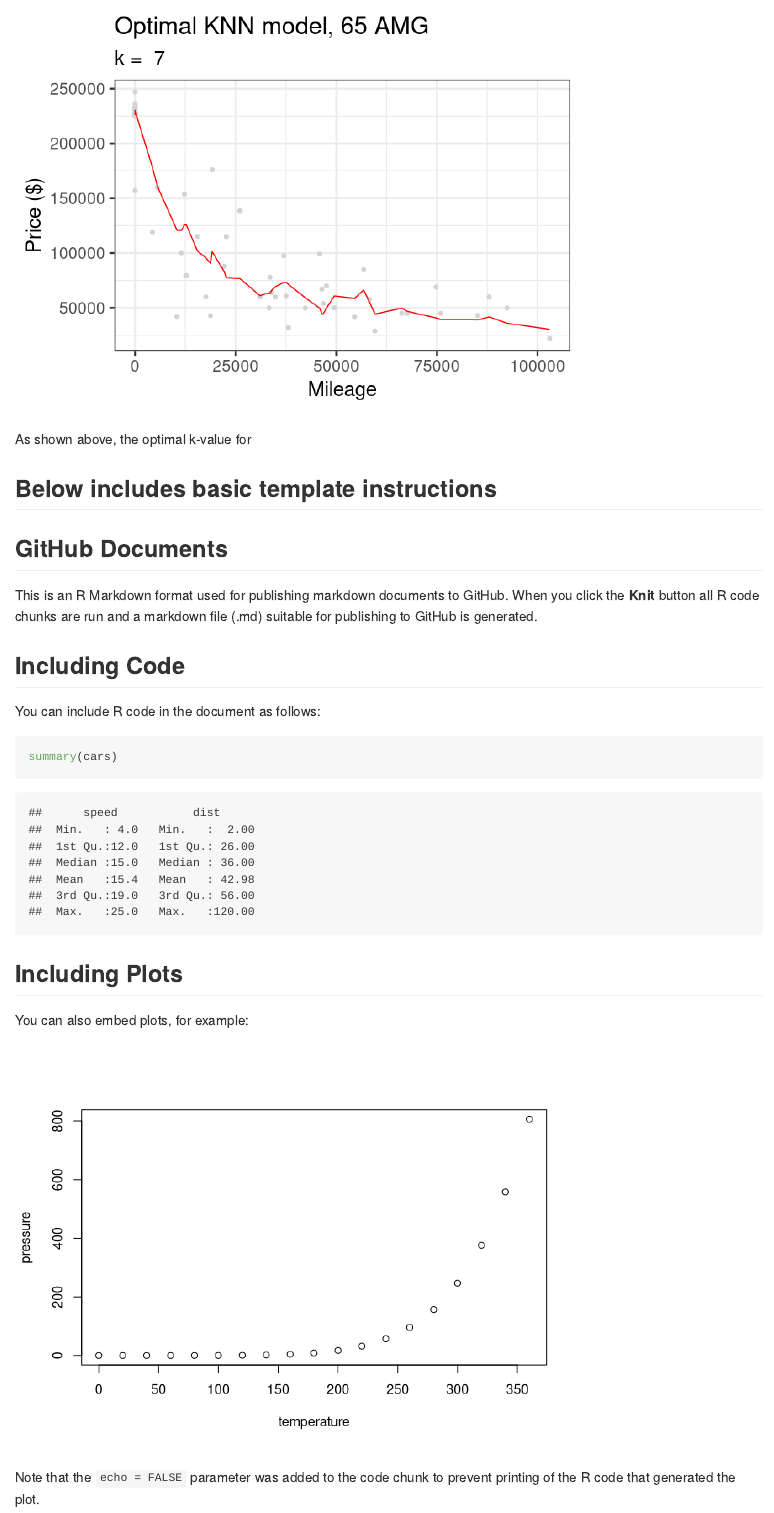
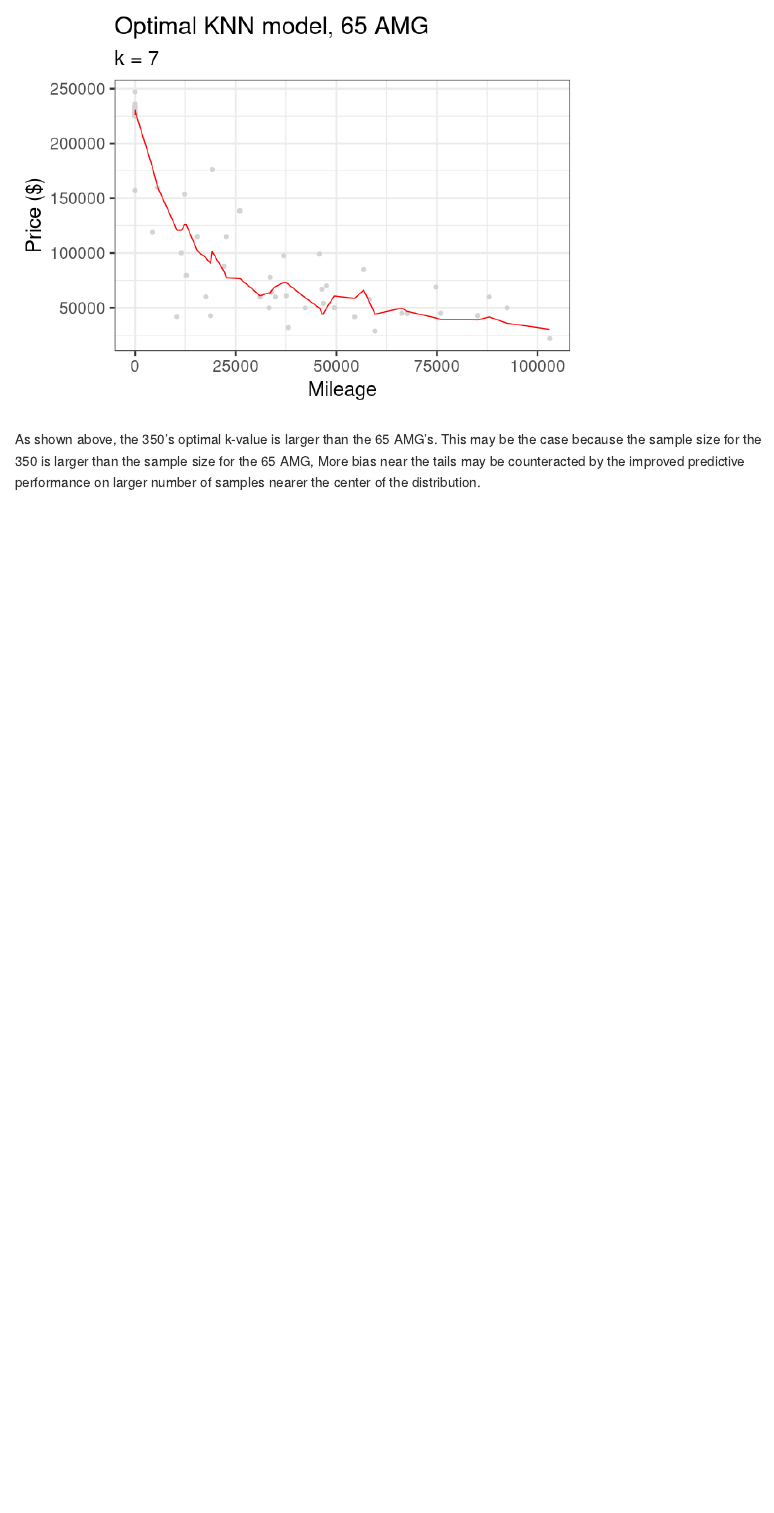
Before and after one commit to nfra/DataScienceCourseHomework, an R Markdown document (Exercises-1/Exercises-1.Rmd): the page in a window 1100 px wide, from 2030 px down. Rendered offline with R 4.5, knitr and Pandoc, with nearby package versions; some code elsewhere in the file could not run offline.

Commit message:
Update Exercises-1.Rmd

````diff
--- a/Exercises-1/Exercises-1.Rmd
+++ b/Exercises-1/Exercises-1.Rmd
@@ -285,34 +285,8 @@ p_test_65AMG = ggplot(data = D_test_65AMG) +
   geom_point(mapping = aes(x = mileage, y = price), color='lightgrey') +
   theme_bw(base_size=18) +
   geom_path(aes(x = mileage, y = knn_optimal_65AMG$pred), color='red') +
-  labs(title = "Optimal KNN model, 65 AMG", subtitle = paste("k = ", toString(optimal_k_65AMG)), x = "Mileage", y = "Price ($)")
+  labs(title = "Optimal KNN model, 65 AMG", subtitle = paste("k =", optimal_k_65AMG), x = "Mileage", y = "Price ($)")
 p_test_65AMG
 ```
 
-As shown above, the optimal k-value for
-
-
-
-## Below includes basic template instructions
-
-## GitHub Documents
-
-This is an R Markdown format used for publishing markdown documents to GitHub. When you click the **Knit** button all R code chunks are run and a markdown file (.md) suitable for publishing to GitHub is generated.
-
-## Including Code
-
-You can include R code in the document as follows:
-
-```{r cars}
-summary(cars)
-```
-
-## Including Plots
-
-You can also embed plots, for example:
-
-```{r pressure, echo=FALSE}
-plot(pressure)
-```
-
-Note that the `echo = FALSE` parameter was added to the code chunk to prevent printing of the R code that generated the plot.
+As shown above, the 350's optimal k-value is larger than the 65 AMG's. This may be the case because the sample size for the 350 is larger than the sample size for the 65 AMG, More bias near the tails may be counteracted by the improved predictive performance on larger number of samples nearer the center of the distribution.
````
Also changed, not shown: Exercises-1/Exercises-1.Rmd (6 more changed lines).
